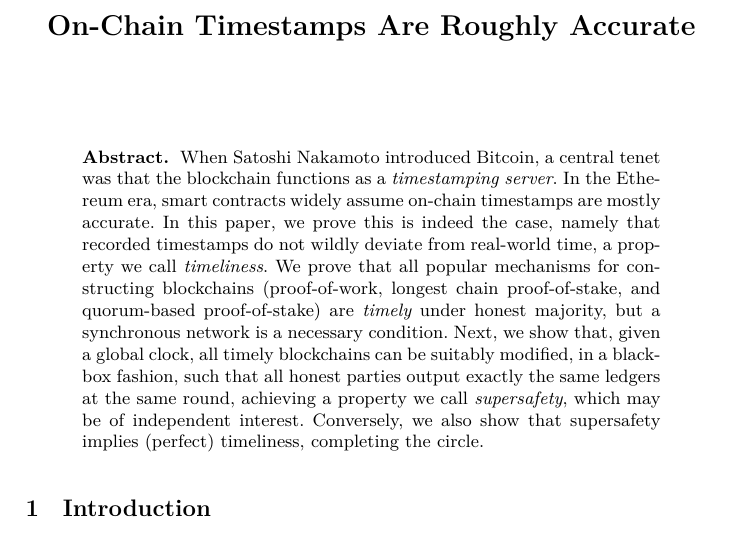
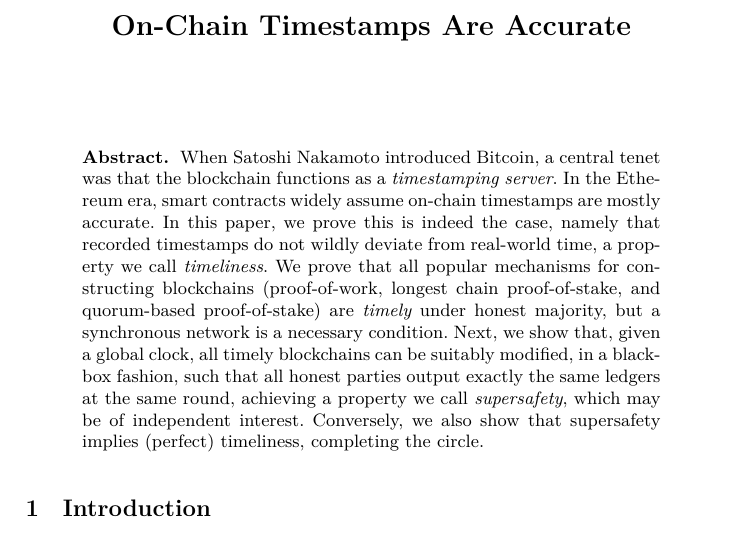
Before and after one commit to tzinas/timeliness, a LaTeX paper (timeliness.tex, which reads title.tex): part of page 1 of 15, cut so that both start at the same text. Compiled offline with XeLaTeX; a LaTeX package or settings file that is missing is left out.

Commit message:
Shorten title

```diff
--- a/title.tex
+++ b/title.tex
@@ -1,4 +1,4 @@
-\title{On-Chain Timestamps Are Roughly Accurate}
+\title{On-Chain Timestamps Are Accurate}
 \ifanonymous{
   \author{}\institute{}
 }
```
